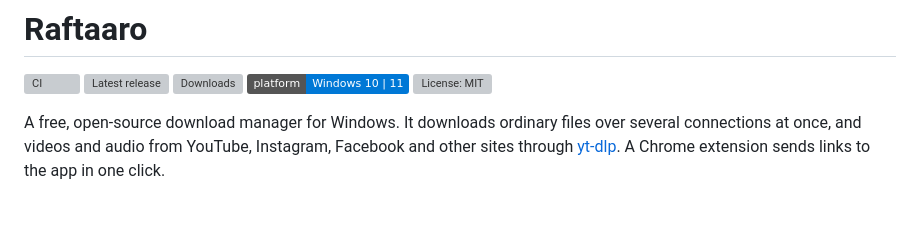
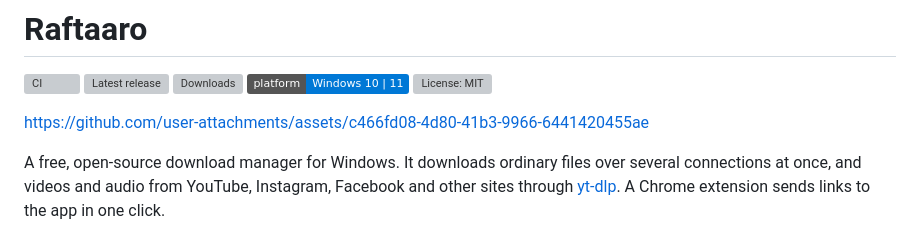
Before and after one commit to Hamza-Bhai/Raftaaro-Downloader, a Markdown page: README.md, the part around the change. Rendered like a GitHub page; badges without logos; blank space fills up the shorter version; grey boxes are pictures that could not be loaded.

Commit message:
docs: show the overview video at the top of the README
Co-Authored-By: Claude Opus 5.5 <noreply@anthropic.com>

```diff
--- a/README.md
+++ b/README.md
@@ -5,6 +5,8 @@
 [![Downloads](https://img.shields.io/github/downloads/Hamza-Bhai/Raftaaro-Downloader/total)](https://github.com/Hamza-Bhai/Raftaaro-Downloader/releases)
 [![Platform](https://img.shields.io/badge/platform-Windows%2010%20%7C%2011-0078D6)](#download-and-install-no-coding-needed)
 [![License: MIT](https://img.shields.io/github/license/Hamza-Bhai/Raftaaro-Downloader)](LICENSE)
+
+https://github.com/user-attachments/assets/c466fd08-4d80-41b3-9966-6441420455ae
 
 A free, open-source download manager for Windows. It downloads ordinary files over several connections at once, and videos and audio from YouTube, Instagram, Facebook and other sites through [yt-dlp](https://github.com/yt-dlp/yt-dlp). A Chrome extension sends links to the app in one click.
 
```
